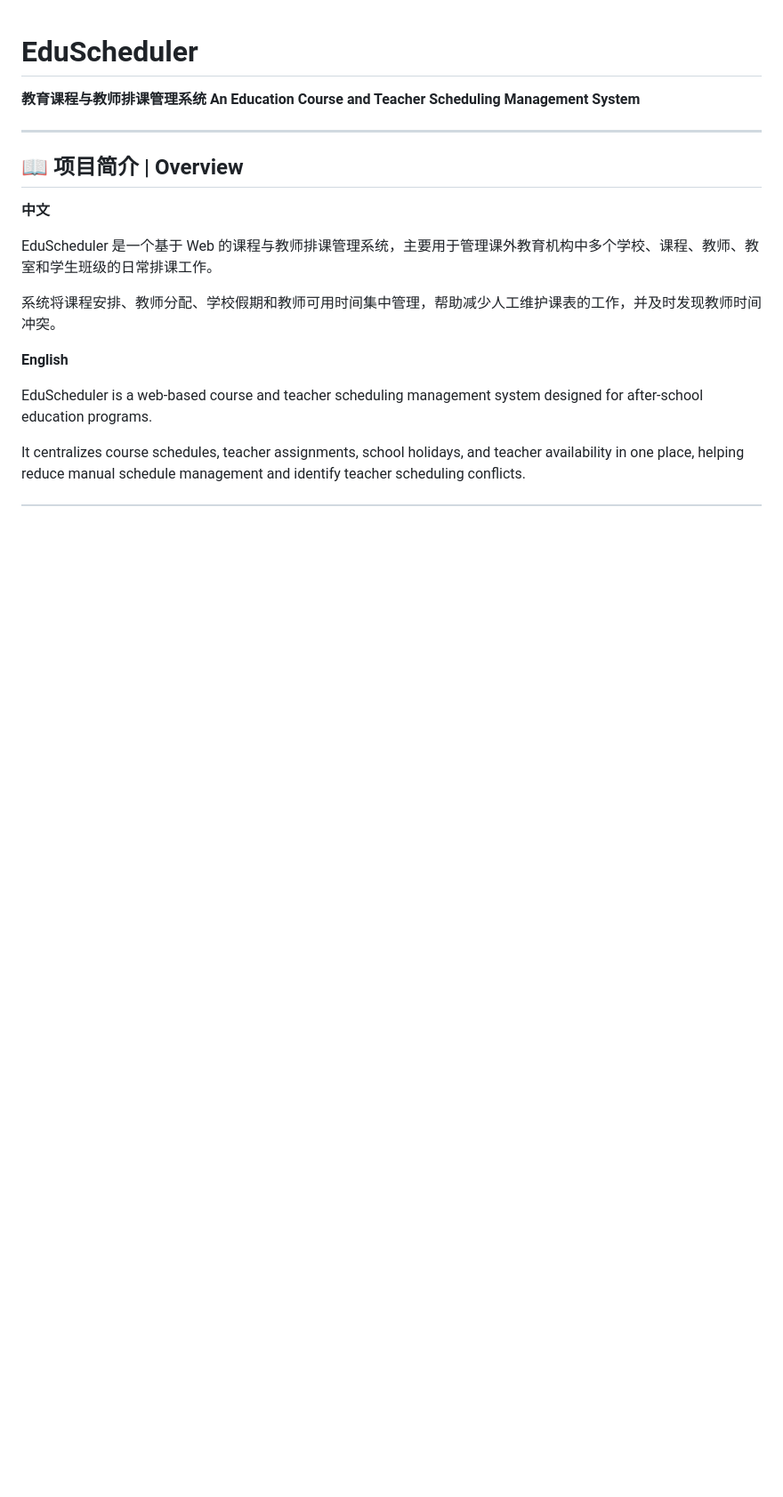
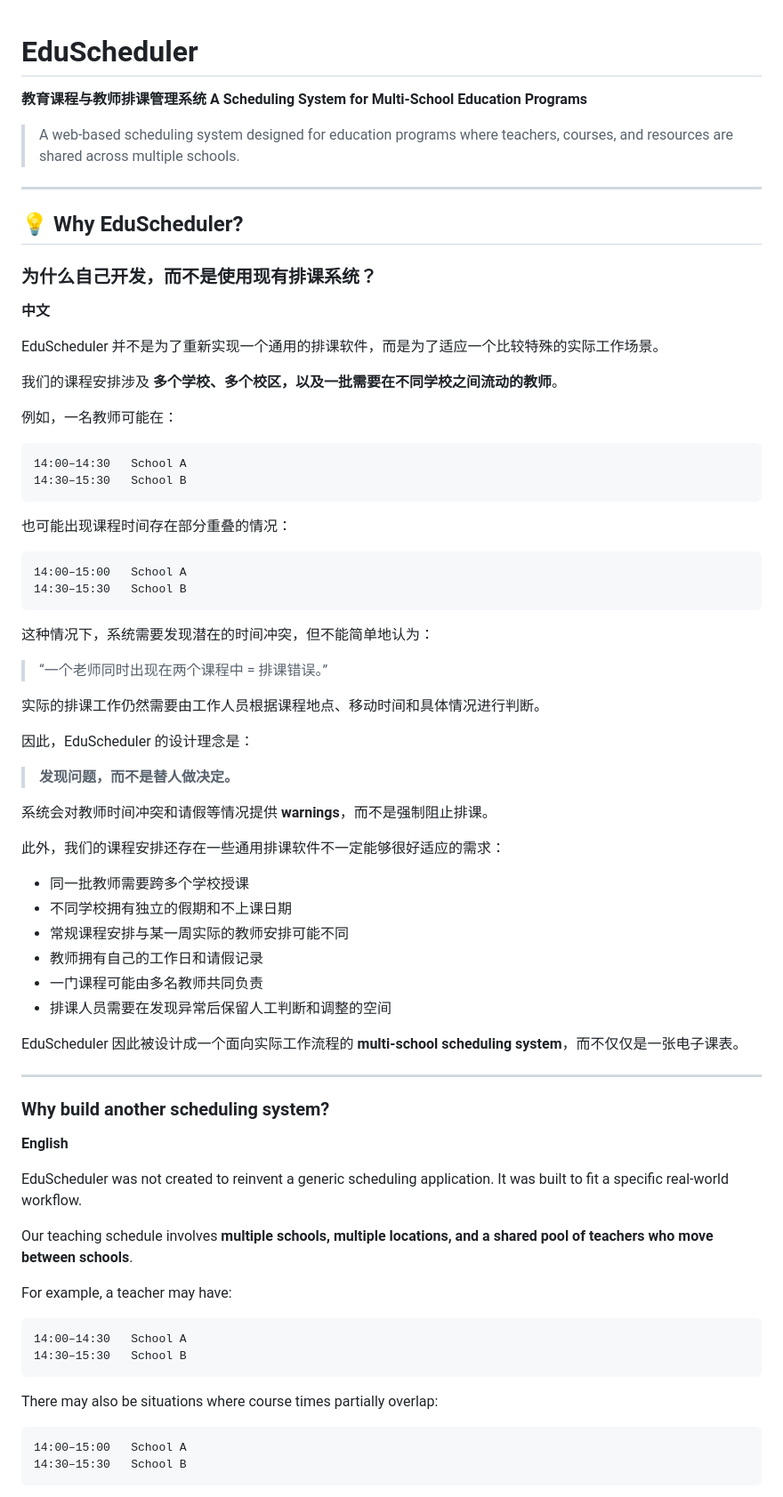
Before and after one commit to Zoe799/EduScheduler, a Markdown page: README.md, the part around one of its changes. Shown at 89% size. GitHub-like rendering; blank space fills up the shorter version.

````diff
--- a/README.md
+++ b/README.md
@@ -1,20 +1,80 @@
 # EduScheduler
 
 **教育课程与教师排课管理系统**
-**An Education Course and Teacher Scheduling Management System**
+**A Scheduling System for Multi-School Education Programs**
+
+> A web-based scheduling system designed for education programs where teachers, courses, and resources are shared across multiple schools.
 
 ---
 
-## 📖 项目简介 | Overview
+## 💡 Why EduScheduler?
+
+### 为什么自己开发，而不是使用现有排课系统？
 
 **中文**
 
-EduScheduler 是一个基于 Web 的课程与教师排课管理系统，主要用于管理课外教育机构中多个学校、课程、教师、教室和学生班级的日常排课工作。
+EduScheduler 并不是为了重新实现一个通用的排课软件，而是为了适应一个比较特殊的实际工作场景。
 
-系统将课程安排、教师分配、学校假期和教师可用时间集中管理，帮助减少人工维护课表的工作，并及时发现教师时间冲突。
+我们的课程安排涉及 **多个学校、多个校区，以及一批需要在不同学校之间流动的教师**。
+
+例如，一名教师可能在：
+
+```text
+14:00–14:30   School A
+14:30–15:30   School B
+```
+
+也可能出现课程时间存在部分重叠的情况：
+
+```text
+14:00–15:00   School A
+14:30–15:30   School B
+```
+
+这种情况下，系统需要发现潜在的时间冲突，但不能简单地认为：
+
+> “一个老师同时出现在两个课程中 = 排课错误。”
+
+实际的排课工作仍然需要由工作人员根据课程地点、移动时间和具体情况进行判断。
+
+因此，EduScheduler 的设计理念是：
+
+> **发现问题，而不是替人做决定。**
+
+系统会对教师时间冲突和请假等情况提供 **warnings**，而不是强制阻止排课。
+
+此外，我们的课程安排还存在一些通用排课软件不一定能够很好适应的需求：
+
+* 同一批教师需要跨多个学校授课
+* 不同学校拥有独立的假期和不上课日期
+* 常规课程安排与某一周实际的教师安排可能不同
+* 教师拥有自己的工作日和请假记录
+* 一门课程可能由多名教师共同负责
+* 排课人员需要在发现异常后保留人工判断和调整的空间
+
+EduScheduler 因此被设计成一个面向实际工作流程的 **multi-school scheduling system**，而不仅仅是一张电子课表。
+
+---
+
+### Why build another scheduling system?
 
 **English**
 
-EduScheduler is a web-based course and teacher scheduling management system designed for after-school education programs.
+EduScheduler was not created to reinvent a generic scheduling application. It was built to fit a specific real-world workflow.
 
-It centralizes course schedules, teacher assignments, school holidays, and teacher availability in one place, helping reduce manual schedule management and identify teacher scheduling conflicts.
+Our teaching schedule involves **multiple schools, multiple locations, and a shared pool of teachers who move between schools**.
+
+For example, a teacher may have:
+
+```text
+14:00–14:30   School A
+14:30–15:30   School B
+```
+
+There may also be situations where course times partially overlap:
+
+```text
+14:00–15:00   School A
+14:30–15:30   School B
+```
+
````
Also changed, not shown: other parts of README.md (+219 -128 lines).
